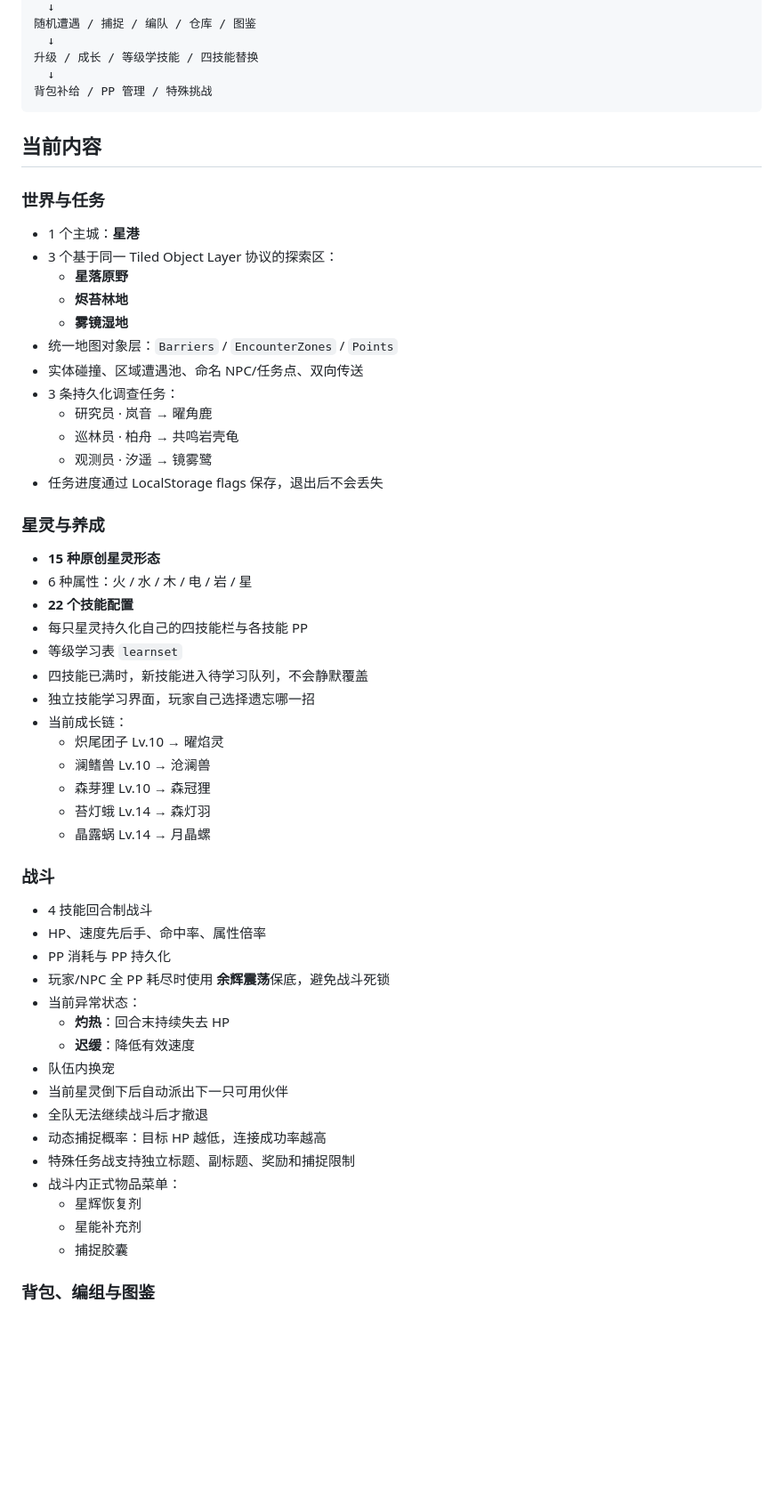
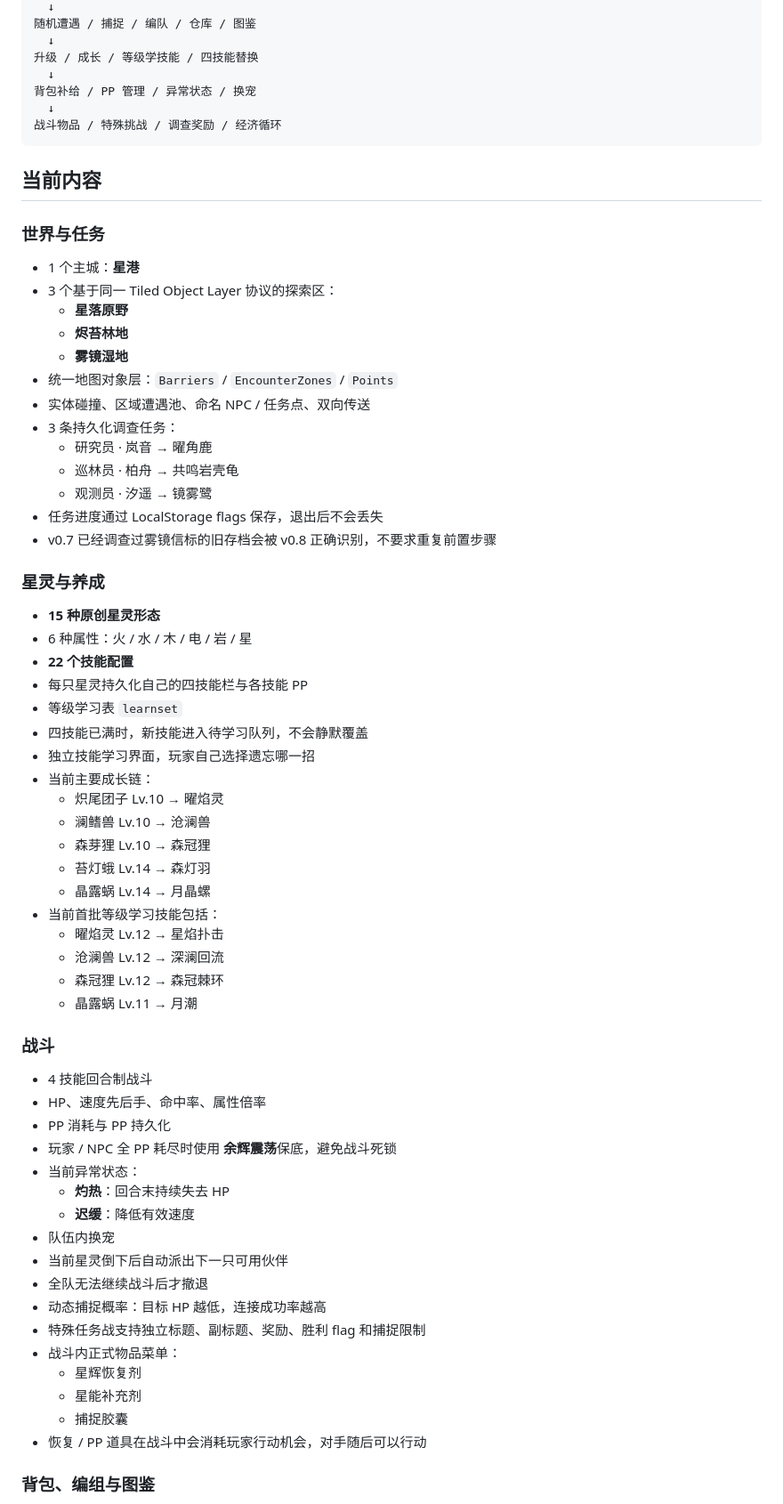
Before and after one commit to devotionn/Aola-Reborn, a Markdown page: README.md, the part around one of its changes. Shown at 89% size. Rendered like a GitHub page; blank space fills up the shorter version.

````diff
--- a/README.md
+++ b/README.md
@@ -23,7 +54,9 @@
   ↓
 升级 / 成长 / 等级学技能 / 四技能替换
   ↓
-背包补给 / PP 管理 / 特殊挑战
+背包补给 / PP 管理 / 异常状态 / 换宠
+  ↓
+战斗物品 / 特殊挑战 / 调查奖励 / 经济循环
 ```
 
 ## 当前内容
@@ -36,12 +69,13 @@
   - **烬苔林地**
   - **雾镜湿地**
 - 统一地图对象层：`Barriers` / `EncounterZones` / `Points`
-- 实体碰撞、区域遭遇池、命名 NPC/任务点、双向传送
+- 实体碰撞、区域遭遇池、命名 NPC / 任务点、双向传送
 - 3 条持久化调查任务：
   - 研究员 · 岚音 → 曜角鹿
   - 巡林员 · 柏舟 → 共鸣岩壳龟
   - 观测员 · 汐遥 → 镜雾鹭
 - 任务进度通过 LocalStorage flags 保存，退出后不会丢失
+- v0.7 已经调查过雾镜信标的旧存档会被 v0.8 正确识别，不要求重复前置步骤
 
 ### 星灵与养成
 
@@ -52,19 +86,24 @@
 - 等级学习表 `learnset`
 - 四技能已满时，新技能进入待学习队列，不会静默覆盖
 - 独立技能学习界面，玩家自己选择遗忘哪一招
-- 当前成长链：
+- 当前主要成长链：
   - 炽尾团子 Lv.10 → 曜焰灵
   - 澜鳍兽 Lv.10 → 沧澜兽
   - 森芽狸 Lv.10 → 森冠狸
   - 苔灯蛾 Lv.14 → 森灯羽
   - 晶露蜗 Lv.14 → 月晶螺
+- 当前首批等级学习技能包括：
+  - 曜焰灵 Lv.12 → 星焰扑击
+  - 沧澜兽 Lv.12 → 深澜回流
+  - 森冠狸 Lv.12 → 森冠棘环
+  - 晶露蜗 Lv.11 → 月潮
 
 ### 战斗
 
 - 4 技能回合制战斗
 - HP、速度先后手、命中率、属性倍率
 - PP 消耗与 PP 持久化
-- 玩家/NPC 全 PP 耗尽时使用 **余辉震荡**保底，避免战斗死锁
+- 玩家 / NPC 全 PP 耗尽时使用 **余辉震荡**保底，避免战斗死锁
 - 当前异常状态：
   - **灼热**：回合末持续失去 HP
   - **迟缓**：降低有效速度
@@ -72,11 +111,12 @@
 - 当前星灵倒下后自动派出下一只可用伙伴
 - 全队无法继续战斗后才撤退
 - 动态捕捉概率：目标 HP 越低，连接成功率越高
-- 特殊任务战支持独立标题、副标题、奖励和捕捉限制
+- 特殊任务战支持独立标题、副标题、奖励、胜利 flag 和捕捉限制
 - 战斗内正式物品菜单：
   - 星辉恢复剂
   - 星能补充剂
   - 捕捉胶囊
+- 恢复 / PP 道具在战斗中会消耗玩家行动机会，对手随后可以行动
 
 ### 背包、编组与图鉴
 
````
Also changed, not shown: other parts of README.md (+98 -10 lines).
